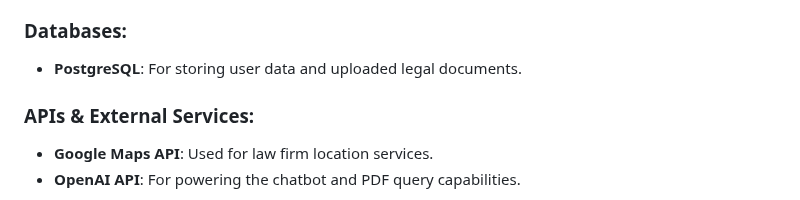
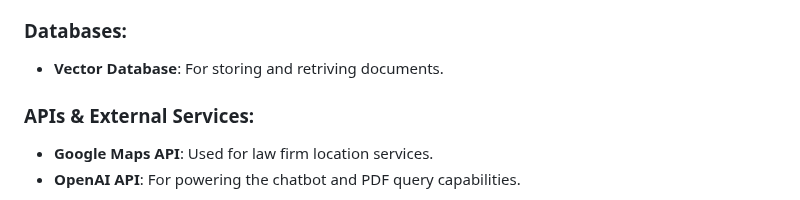
Before and after one commit to AzlaanShaikh/LegalNexa, a Markdown page: README.md, the part around the change. GitHub-like rendering.

```diff
--- a/README.md
+++ b/README.md
@@ -35,7 +35,7 @@ This project is a **Legal Documentation Assistant** designed to help users inter
 - **OpenAI**: GPT models are used for document comprehension, chat responses, and contextual legal assistance.
 
 ### Databases:
-- **PostgreSQL**: For storing user data and uploaded legal documents.
+- **Vector Database**: For storing and retriving documents.
 
 ### APIs & External Services:
 - **Google Maps API**: Used for law firm location services.
```
